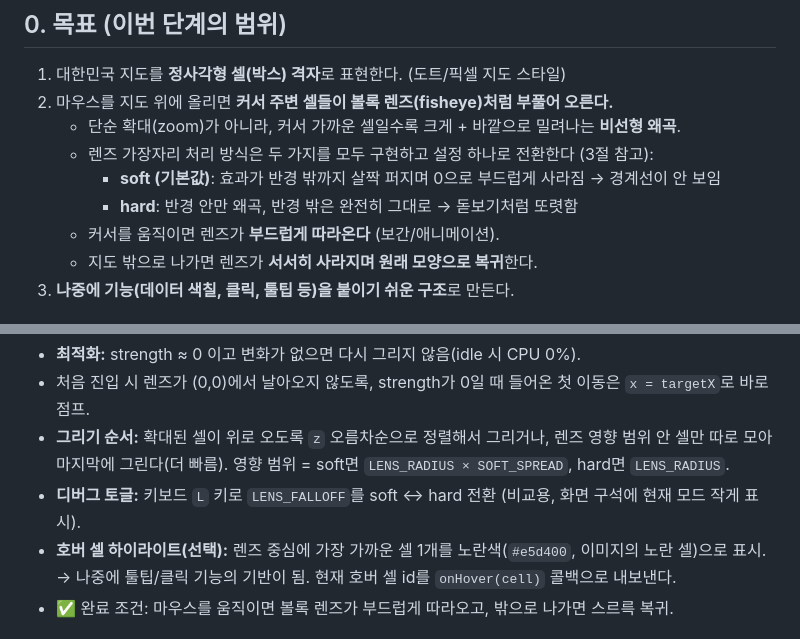
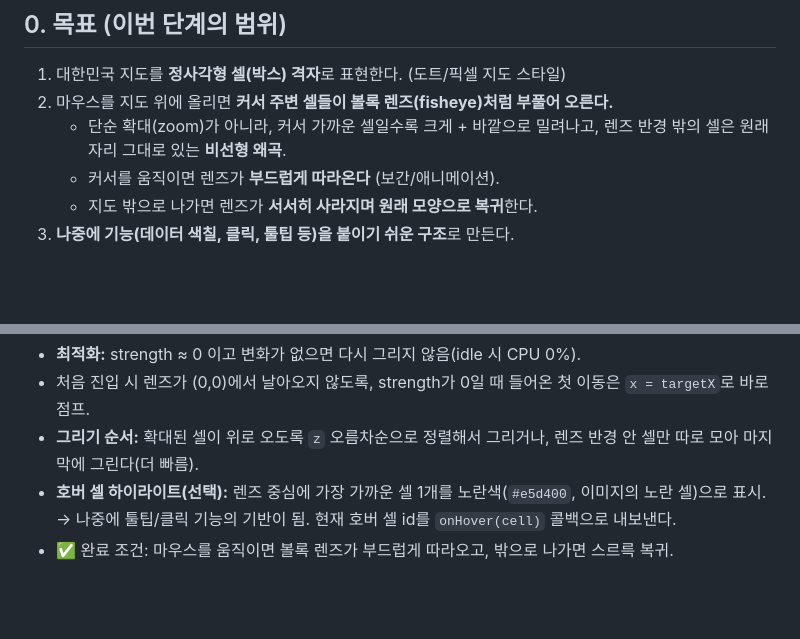
Before and after one commit to 88kukkang/Ttest, a Markdown page: PLAN.md, 2 parts joined by grey strips. GitHub-like rendering; blank space fills up the shorter version.

```diff
--- a/PLAN.md
+++ b/PLAN.md
@@ -9,10 +9,8 @@
 
 1. 대한민국 지도를 **정사각형 셀(박스) 격자**로 표현한다. (도트/픽셀 지도 스타일)
 2. 마우스를 지도 위에 올리면 **커서 주변 셀들이 볼록 렌즈(fisheye)처럼 부풀어 오른다.**
-   - 단순 확대(zoom)가 아니라, 커서 가까운 셀일수록 크게 + 바깥으로 밀려나는 **비선형 왜곡**.
-   - 렌즈 가장자리 처리 방식은 두 가지를 모두 구현하고 설정 하나로 전환한다 (3절 참고):
-     - **soft (기본값)**: 효과가 반경 밖까지 살짝 퍼지며 0으로 부드럽게 사라짐 → 경계선이 안 보임
-     - **hard**: 반경 안만 왜곡, 반경 밖은 완전히 그대로 → 돋보기처럼 또렷함
+   - 단순 확대(zoom)가 아니라, 커서 가까운 셀일수록 크게 + 바깥으로 밀려나고,
+     렌즈 반경 밖의 셀은 원래 자리 그대로 있는 **비선형 왜곡**.
    - 커서를 움직이면 렌즈가 **부드럽게 따라온다** (보간/애니메이션).
    - 지도 밖으로 나가면 렌즈가 **서서히 사라지며 원래 모양으로 복귀**한다.
 3. **나중에 기능(데이터 색칠, 클릭, 툴팁 등)을 붙이기 쉬운 구조**로 만든다.
@@ -234,9 +182,7 @@ export function createHardLens({ LENS_RADIUS: radius, DISTORTION: distortion, MA
 - **최적화:** strength ≈ 0 이고 변화가 없으면 다시 그리지 않음(idle 시 CPU 0%).
 - 처음 진입 시 렌즈가 (0,0)에서 날아오지 않도록, strength가 0일 때 들어온 첫 이동은 `x = targetX`로 바로 점프.
 - **그리기 순서:** 확대된 셀이 위로 오도록 `z` 오름차순으로 정렬해서 그리거나,
-  렌즈 영향 범위 안 셀만 따로 모아 마지막에 그린다(더 빠름).
-  영향 범위 = soft면 `LENS_RADIUS × SOFT_SPREAD`, hard면 `LENS_RADIUS`.
-- **디버그 토글:** 키보드 `L` 키로 `LENS_FALLOFF`를 soft ↔ hard 전환 (비교용, 화면 구석에 현재 모드 작게 표시).
+  렌즈 반경 안 셀만 따로 모아 마지막에 그린다(더 빠름).
 - **호버 셀 하이라이트(선택):** 렌즈 중심에 가장 가까운 셀 1개를 노란색(`#e5d400`, 이미지의 노란 셀)으로 표시.
   → 나중에 툴팁/클릭 기능의 기반이 됨. 현재 호버 셀 id를 `onHover(cell)` 콜백으로 내보낸다.
 - ✅ 완료 조건: 마우스를 움직이면 볼록 렌즈가 부드럽게 따라오고, 밖으로 나가면 스르륵 복귀.
```
Also changed, not shown: other parts of PLAN.md (+24 -94 lines).
